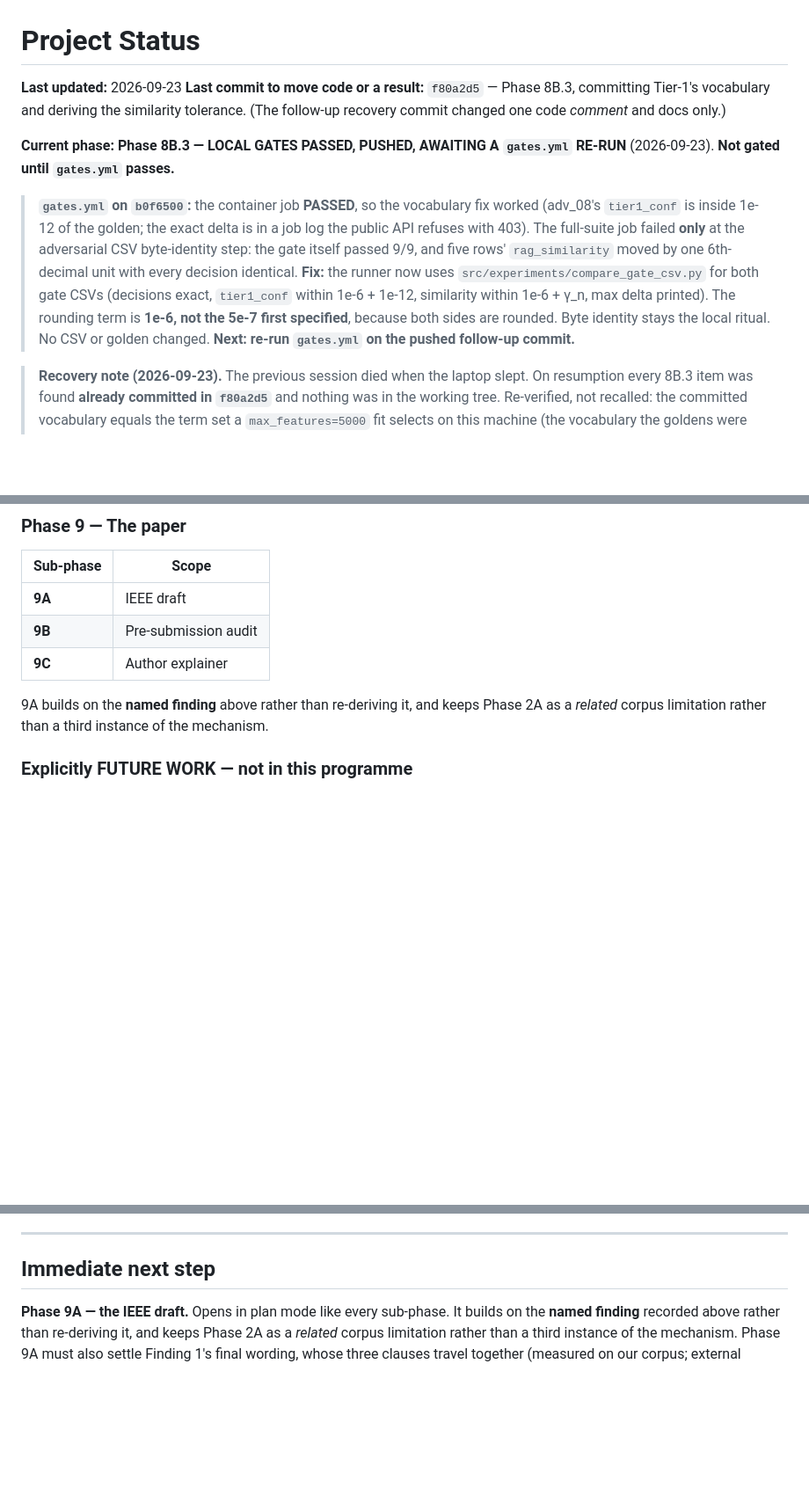
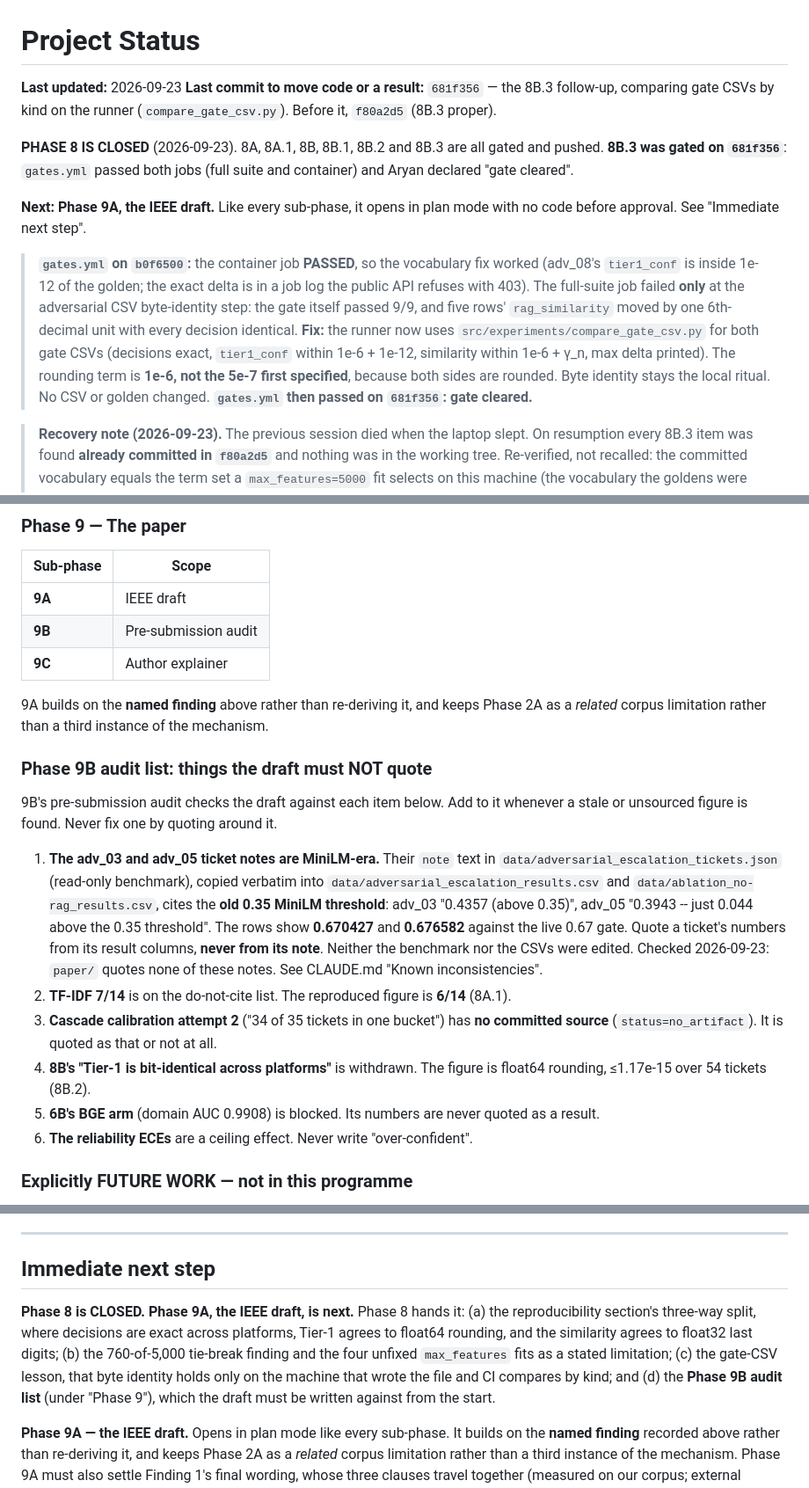
Before and after one commit to aryanwaingankar4/ticket-routing-resolution-agent, a Markdown page: PROJECT_STATUS.md, 3 parts joined by grey strips. Shown at 88% size. Drawn GitHub-style; blank space fills up the shorter version.

Commit message:
Close Phase 8; record the MiniLM-era adversarial notes; start the 9B audit list
Docs only -- nothing under src/, data/, tests/, models/, paper/ or .github/.

8B.3 is gated: gates.yml passed both jobs on 681f356. Phase 8 (8A, 8A.1, 8B,
8B.1, 8B.2, 8B.3) is closed; PROJECT_STATUS.md names Phase 9A as next.

STALE NOTES, RECORDED NOT EDITED. The free-text `note` of adv_03 and adv_05 in
data/adversarial_escalation_tickets.json (read-only benchmark, committed
2026-08-15, before the BGE swap) describes measurements against the old MiniLM
RAG threshold 0.35 (OLD_MINILM_THRESHOLD in calibrate_rag_similarity_
threshold.py): adv_03 "0.4357 (above 0.35)", adv_05 "0.3943 -- just 0.044 above
the 0.35 threshold". The rows show 0.670427 and 0.676582 against the live 0.67
gate. The gate scripts copy `note` verbatim, so the text also sits in
data/adversarial_escalation_results.csv AND data/ablation_no-rag_results.csv.
Neither the benchmark nor any CSV was edited. paper/ quotes none of the notes
(checked). Recorded in CLAUDE.md "Known inconsistencies".

PHASE 9B AUDIT LIST started in PROJECT_STATUS.md: the stale notes, plus the
already-documented do-not-quote items (TF-IDF 7/14, cascade attempt 2's
unsourced figure, 8B's withdrawn bit-identity claim, 6B's blocked BGE arm, the
ECE ceiling effect), gathered in one place for the audit to check against.

Co-Authored-By: Claude Opus 5.5 <noreply@anthropic.com>

```diff
--- a/PROJECT_STATUS.md
+++ b/PROJECT_STATUS.md
@@ -1,12 +1,16 @@
 # Project Status
 
 **Last updated:** 2026-09-23
-**Last commit to move code or a result:** `f80a2d5` — Phase 8B.3, committing
-Tier-1's vocabulary and deriving the similarity tolerance. (The follow-up
-recovery commit changed one code *comment* and docs only.)
-
-**Current phase: Phase 8B.3 — LOCAL GATES PASSED, PUSHED, AWAITING A `gates.yml`
-RE-RUN** (2026-09-23). **Not gated until `gates.yml` passes.**
+**Last commit to move code or a result:** `681f356` — the 8B.3 follow-up,
+comparing gate CSVs by kind on the runner (`compare_gate_csv.py`). Before it,
+`f80a2d5` (8B.3 proper).
+
+**PHASE 8 IS CLOSED** (2026-09-23). 8A, 8A.1, 8B, 8B.1, 8B.2 and 8B.3 are all
+gated and pushed. **8B.3 was gated on `681f356`**: `gates.yml` passed both
+jobs (full suite and container) and Aryan declared "gate cleared".
+
+**Next: Phase 9A, the IEEE draft.** Like every sub-phase, it opens in plan mode
+with no code before approval. See "Immediate next step".
 
 > **`gates.yml` on `b0f6500`:** the container job **PASSED**, so the vocabulary
 > fix worked (adv_08's `tier1_conf` is inside 1e-12 of the golden; the exact
@@ -18,8 +22,7 @@ RE-RUN** (2026-09-23). **Not gated until `gates.yml` passes.**
 > `tier1_conf` within 1e-6 + 1e-12, similarity within 1e-6 + γ_n, max delta
 > printed). The rounding term is **1e-6, not the 5e-7 first specified**,
 > because both sides are rounded. Byte identity stays the local ritual. No CSV
-> or golden changed. **Next: re-run `gates.yml` on the pushed follow-up
-> commit.**
+> or golden changed. **`gates.yml` then passed on `681f356`: gate cleared.**
 
 > **Recovery note (2026-09-23).** The previous session died when the laptop
 > slept. On resumption every 8B.3 item was found **already committed in
@@ -2220,6 +2225,34 @@ published figure drifts — the goldens pattern applied to the write-up.
 9A builds on the **named finding** above rather than re-deriving it, and keeps
 Phase 2A as a *related* corpus limitation rather than a third instance of the
 mechanism.
+
+### Phase 9B audit list: things the draft must NOT quote
+
+9B's pre-submission audit checks the draft against each item below. Add to it
+whenever a stale or unsourced figure is found. Never fix one by quoting around
+it.
+
+1. **The adv_03 and adv_05 ticket notes are MiniLM-era.** Their `note` text in
+   `data/adversarial_escalation_tickets.json` (read-only benchmark), copied
+   verbatim into `data/adversarial_escalation_results.csv` and
+   `data/ablation_no-rag_results.csv`, cites the **old 0.35 MiniLM
+   threshold**: adv_03 "0.4357 (above 0.35)", adv_05 "0.3943 -- just 0.044
+   above the 0.35 threshold". The rows show **0.670427** and **0.676582**
+   against the live 0.67 gate. Quote a ticket's numbers from its result
+   columns, **never from its note**. Neither the benchmark nor the CSVs were
+   edited. Checked 2026-09-23: `paper/` quotes none of these notes. See CLAUDE.md
+   "Known inconsistencies".
+2. **TF-IDF 7/14** is on the do-not-cite list. The reproduced figure is
+   **6/14** (8A.1).
+3. **Cascade calibration attempt 2** ("34 of 35 tickets in one bucket") has
+   **no committed source** (`status=no_artifact`). It is quoted as that or not
+   at all.
+4. **8B's "Tier-1 is bit-identical across platforms"** is withdrawn. The
+   figure is float64 rounding, ≤1.17e-15 over 54 tickets (8B.2).
+5. **6B's BGE arm** (domain AUC 0.9908) is blocked. Its numbers are never
+   quoted as a result.
+6. **The reliability ECEs** are a ceiling effect. Never write
+   "over-confident".
 
 ### Explicitly FUTURE WORK — not in this programme
 
@@ -2255,6 +2288,15 @@ endpoint.
 ---
 
 ## Immediate next step
+
+**Phase 8 is CLOSED. Phase 9A, the IEEE draft, is next.** Phase 8 hands it:
+(a) the reproducibility section's three-way split, where decisions are exact
+across platforms, Tier-1 agrees to float64 rounding, and the similarity agrees
+to float32 last digits; (b) the 760-of-5,000 tie-break finding and the four
+unfixed `max_features` fits as a stated limitation; (c) the gate-CSV lesson,
+that byte identity holds only on the machine that wrote the file and CI
+compares by kind; and (d) the **Phase 9B audit list** (under "Phase 9"), which
+the draft must be written against from the start.
 
 **Phase 9A — the IEEE draft.** Opens in plan mode like every sub-phase. It
 builds on the **named finding** recorded above rather than re-deriving it, and
```
Also changed, not shown: other parts of PROJECT_STATUS.md (+3 -1 lines), CLAUDE.md (+25 -0 lines).
